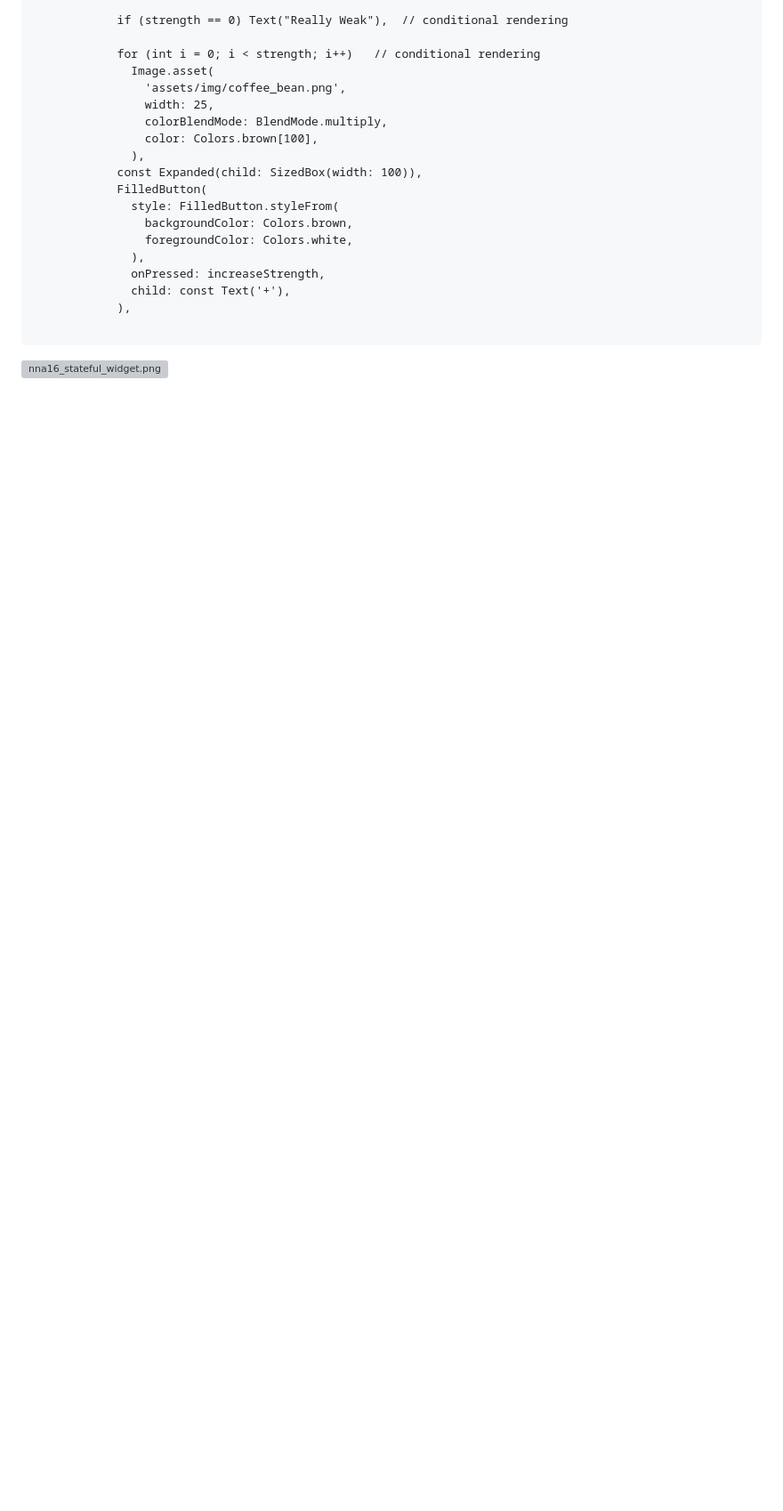
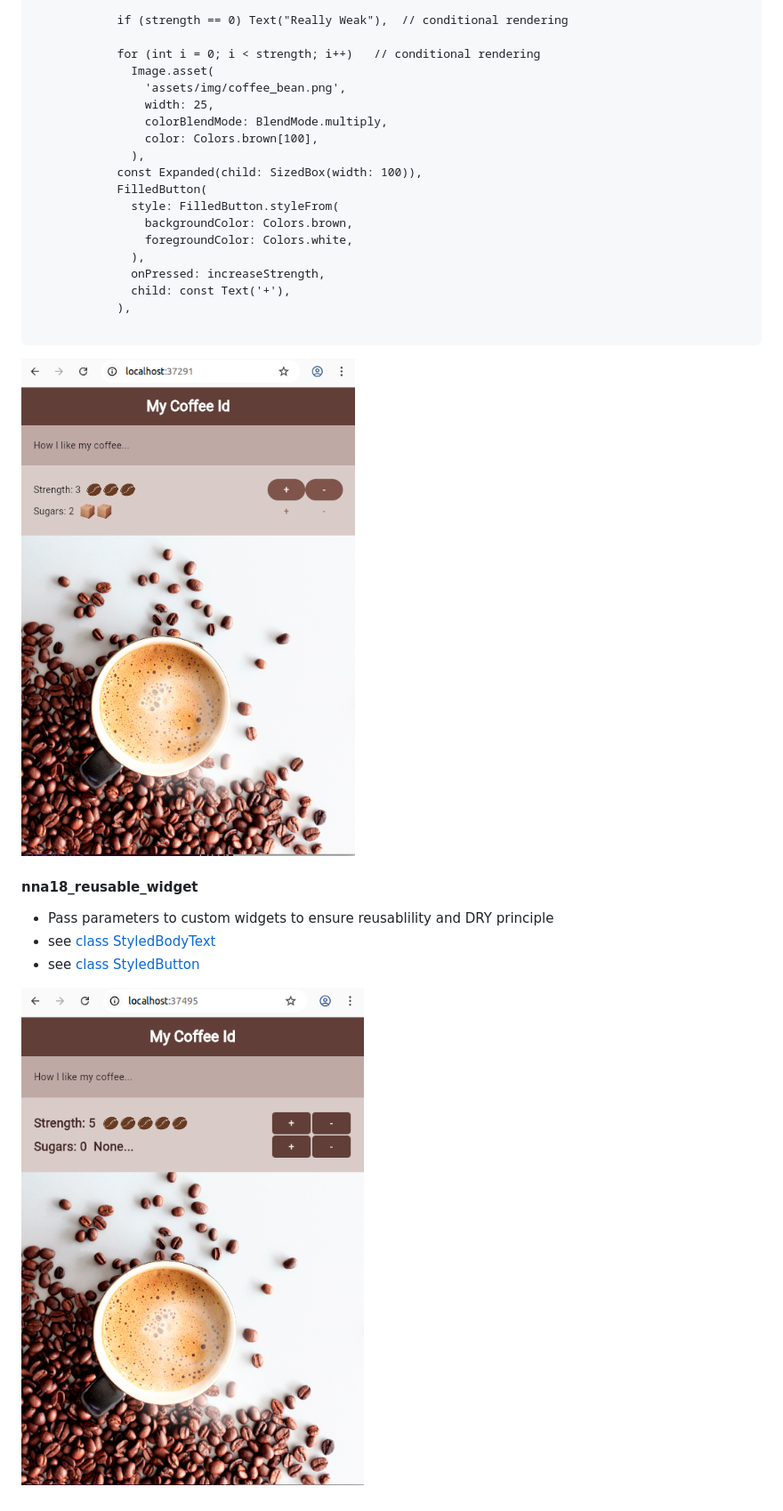
Before and after one commit to elkurto/flutter-vscode-super-proj, a Markdown page: README.md, the part around the change printed below. Shown: that part at 89% size. Drawn GitHub-style; pictures changed too: zzzdoc/nna18_reusable_widget.png (added); blank space fills up the shorter version; grey boxes are pictures that could not be loaded.

Commit message:
nna18_reusable_widget : added to readme

````diff
--- a/README.md
+++ b/README.md
@@ -67,4 +67,13 @@ https://docs.flutter.dev/ui/widgets/material#actions
             ),
 
 ```
-![nna16_stateful_widget.png](nna16_stateful_widget.png)
+![nna16_stateful_widget.png](./zzzdoc/nna16_stateful_widget.png)
+
+
+#### nna18_reusable_widget
+- Pass parameters to custom widgets to ensure reusablility and DRY principle
+- see [class StyledBodyText](./nna18_reusable_widget/lib/styled_body_text.dart)
+- see [class StyledButton](./nna18_reusable_widget/lib/styled_button.dart)
+
+
+![nna18_reusable_widget](./zzzdoc/nna18_reusable_widget.png)
````
Also changed, not shown: other parts of README.md (+1 -1 lines).
